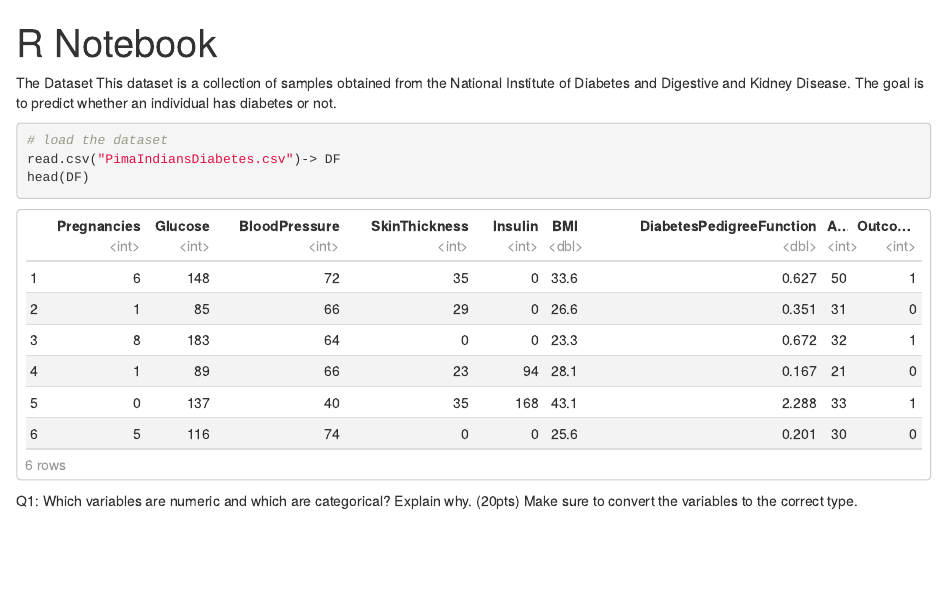
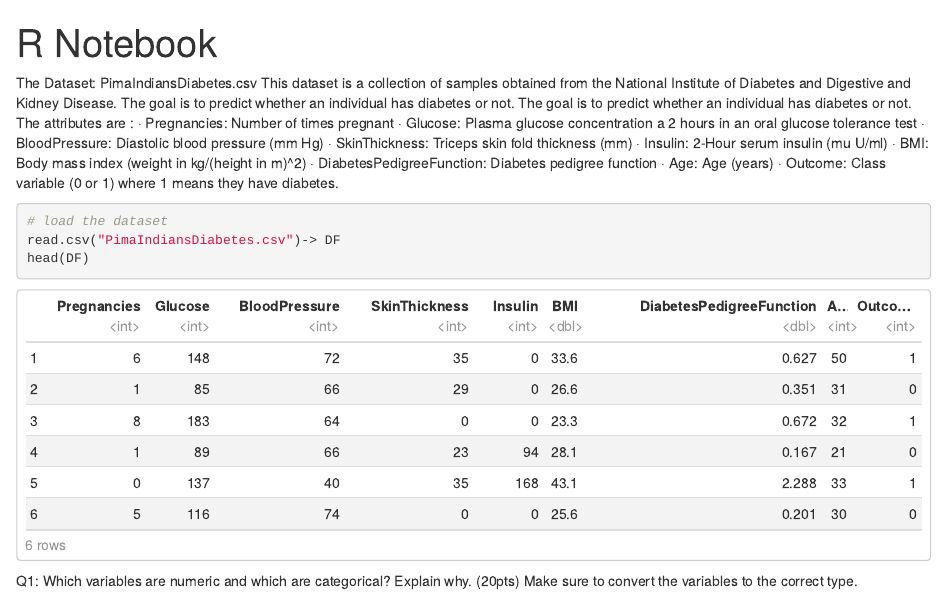
Before and after one commit to NabilaZaman/BiologicalDBDM, an R Markdown document (Final_nrz219.Rmd): the page in a window 1100 px wide, from its top. Rendered offline with R 4.5, knitr and Pandoc, with nearby package versions.

Commit message:
Update Final_nrz219.Rmd

````diff
--- a/Final_nrz219.Rmd
+++ b/Final_nrz219.Rmd
@@ -6,9 +6,20 @@ output:
 ---
 
 
-The Dataset
+The Dataset: PimaIndiansDiabetes.csv
 This dataset is a collection of samples obtained from the National Institute of Diabetes and Digestive and Kidney Disease.
 The goal is to predict whether an individual has diabetes or not.
+The goal is to predict whether an individual has diabetes or not.
+The attributes are :
+· Pregnancies: Number of times pregnant
+· Glucose: Plasma glucose concentration a 2 hours in an oral glucose tolerance test
+· BloodPressure: Diastolic blood pressure (mm Hg)
+· SkinThickness: Triceps skin fold thickness (mm)
+· Insulin: 2-Hour serum insulin (mu U/ml)
+· BMI: Body mass index (weight in kg/(height in m)^2)
+· DiabetesPedigreeFunction: Diabetes pedigree function
+· Age: Age (years)
+· Outcome: Class variable (0 or 1) where 1 means they have diabetes.
 
 ```{r}
 # load the dataset
````
